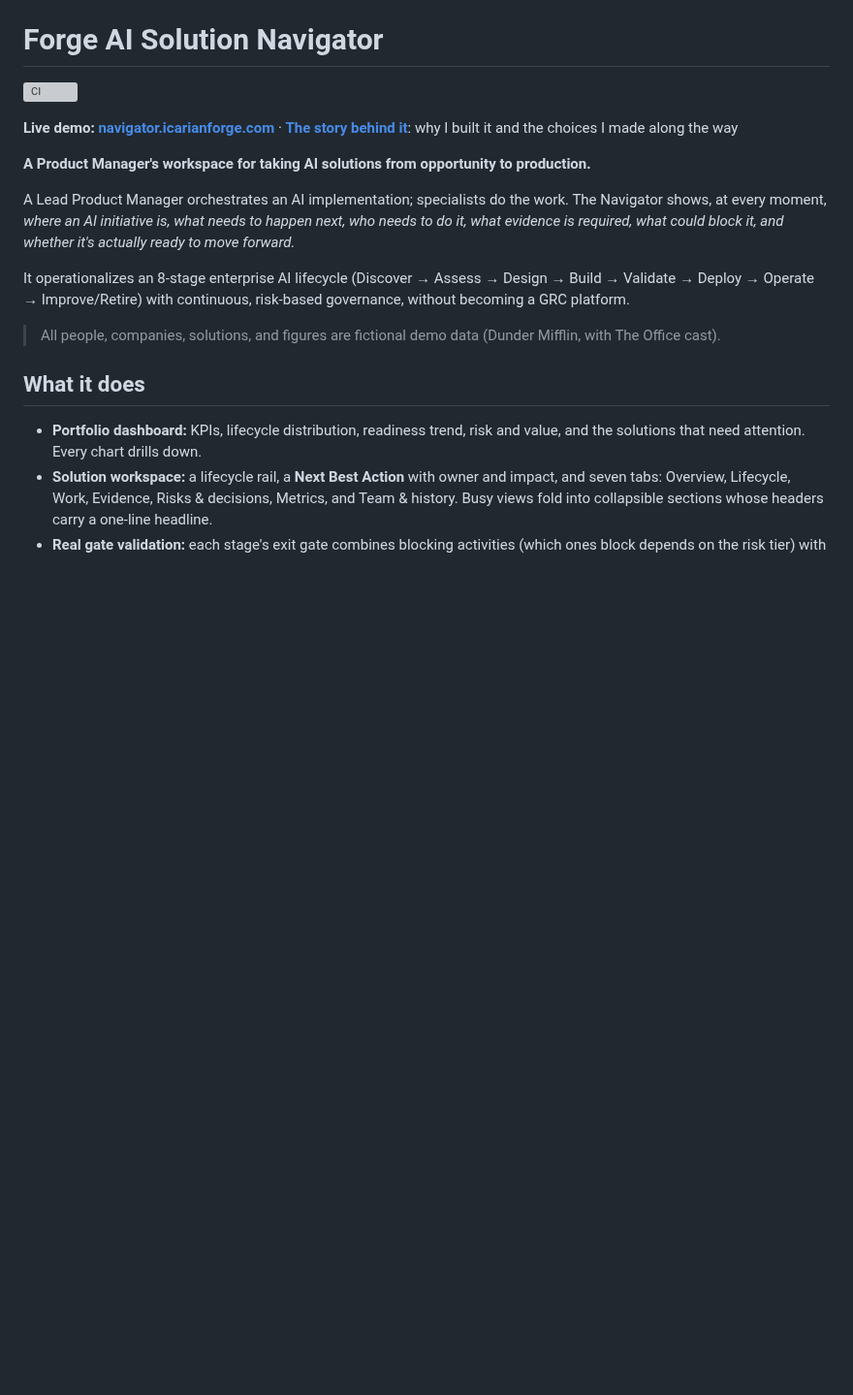
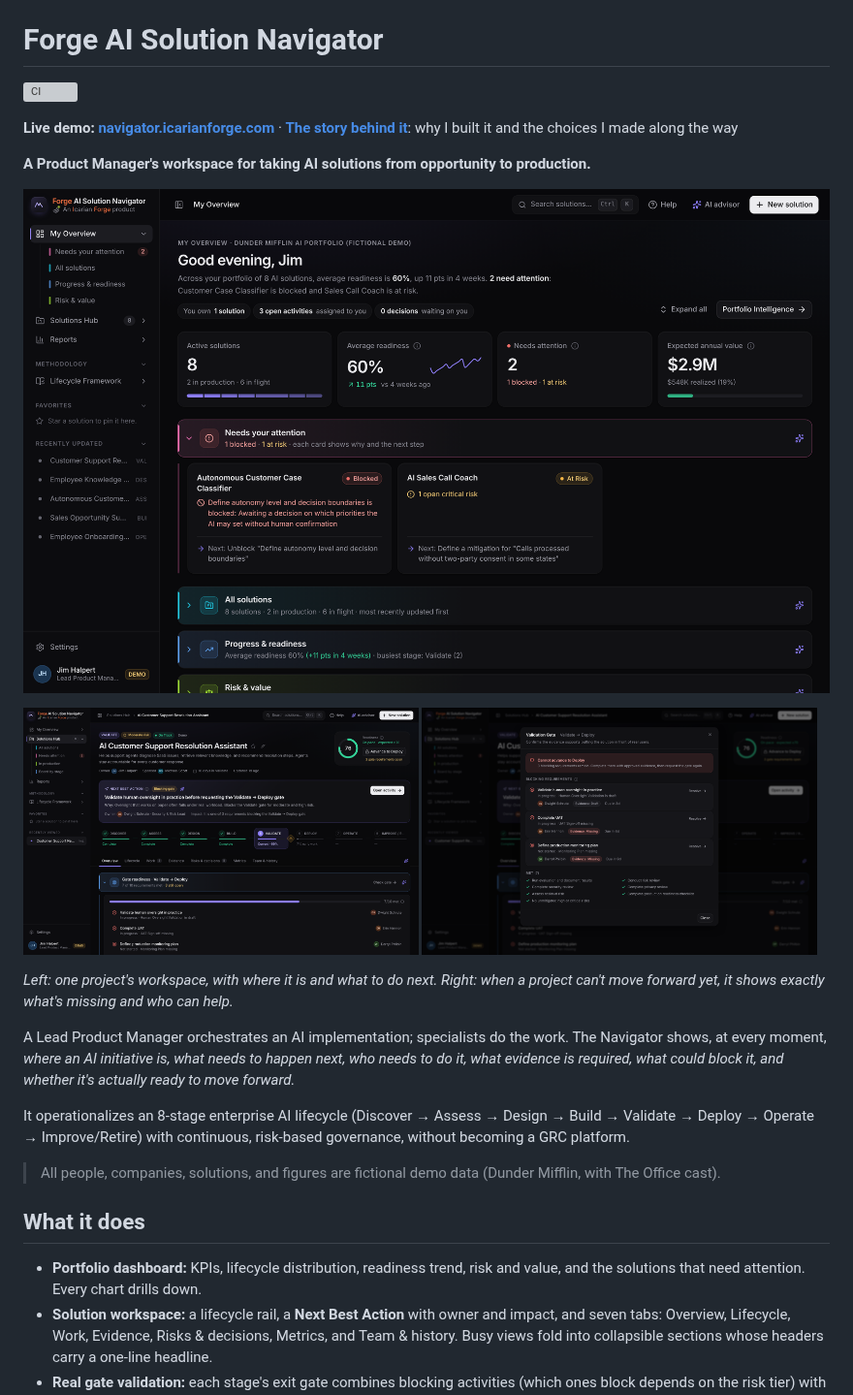
Before and after one commit to lautbzehn/ai-solution-navigator, a Markdown page: README.md, the part around the change. Shown at 97% size. Rendered like a GitHub page; pictures changed too: docs/screenshots/dashboard.png (added), docs/screenshots/gate-blocked.png (added), docs/screenshots/workspace.png (added); blank space fills up the shorter version; grey boxes are pictures that could not be loaded.

Commit message:
Add product screenshots to the top of the README
Co-Authored-By: Claude Opus 5.5 <noreply@anthropic.com>
Claude-Session: https://claude.ai/code/session_01JBzZUTJa85EzkD1W9nx4Hu

```diff
--- a/README.md
+++ b/README.md
@@ -5,6 +5,15 @@
 **Live demo: [navigator.icarianforge.com](https://navigator.icarianforge.com)** · **[The story behind it](docs/case-study_v1.1_10.09.2026.md)**: why I built it and the choices I made along the way
 
 **A Product Manager's workspace for taking AI solutions from opportunity to production.**
+
+![The portfolio overview: every AI project at a glance, with the two that need help up front](docs/screenshots/dashboard.png)
+
+<p>
+  <img src="docs/screenshots/workspace.png" width="49%" alt="One project's workspace: where it is, how ready it is, and what to do next">
+  <img src="docs/screenshots/gate-blocked.png" width="49%" alt="A blocked stage gate: exactly what's missing, who owns it, and a link to fix it">
+</p>
+
+*Left: one project's workspace, with where it is and what to do next. Right: when a project can't move forward yet, it shows exactly what's missing and who can help.*
 
 A Lead Product Manager orchestrates an AI implementation; specialists do the work. The Navigator shows, at every moment, *where an AI initiative is, what needs to happen next, who needs to do it, what evidence is required, what could block it, and whether it's actually ready to move forward.*
 
```
